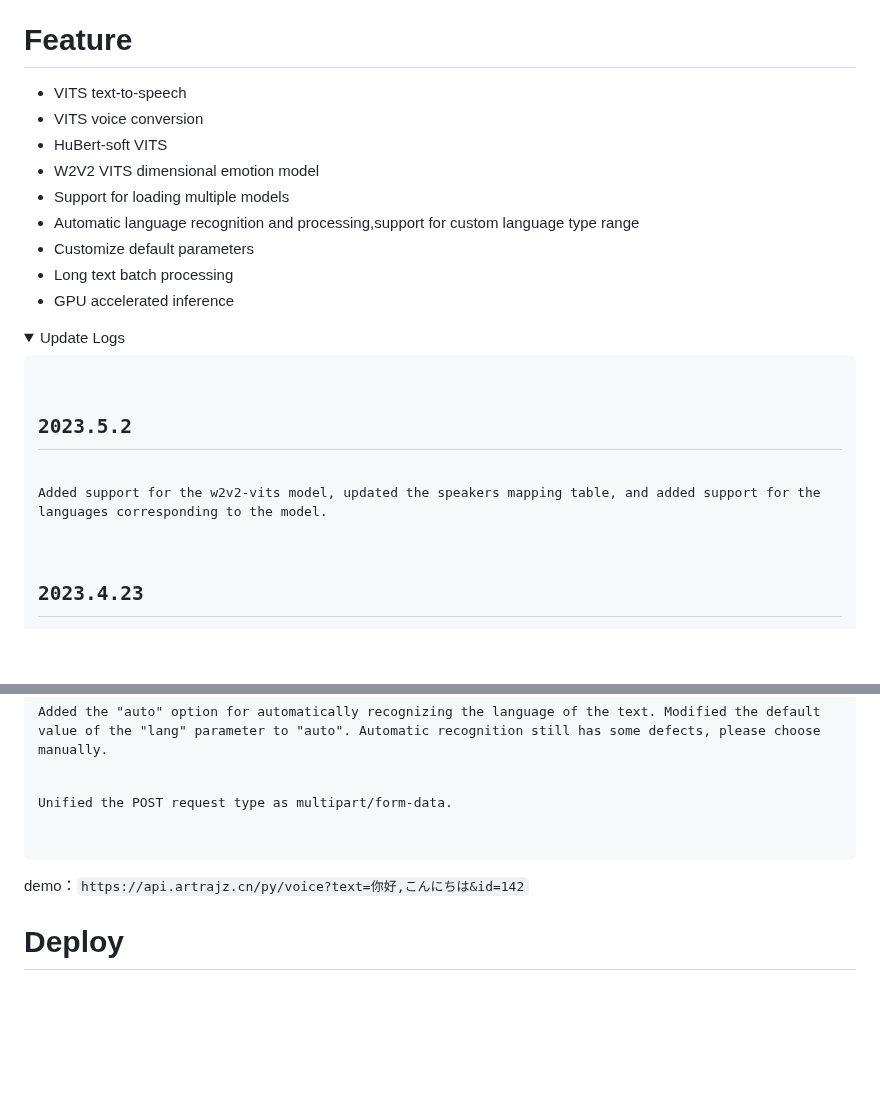
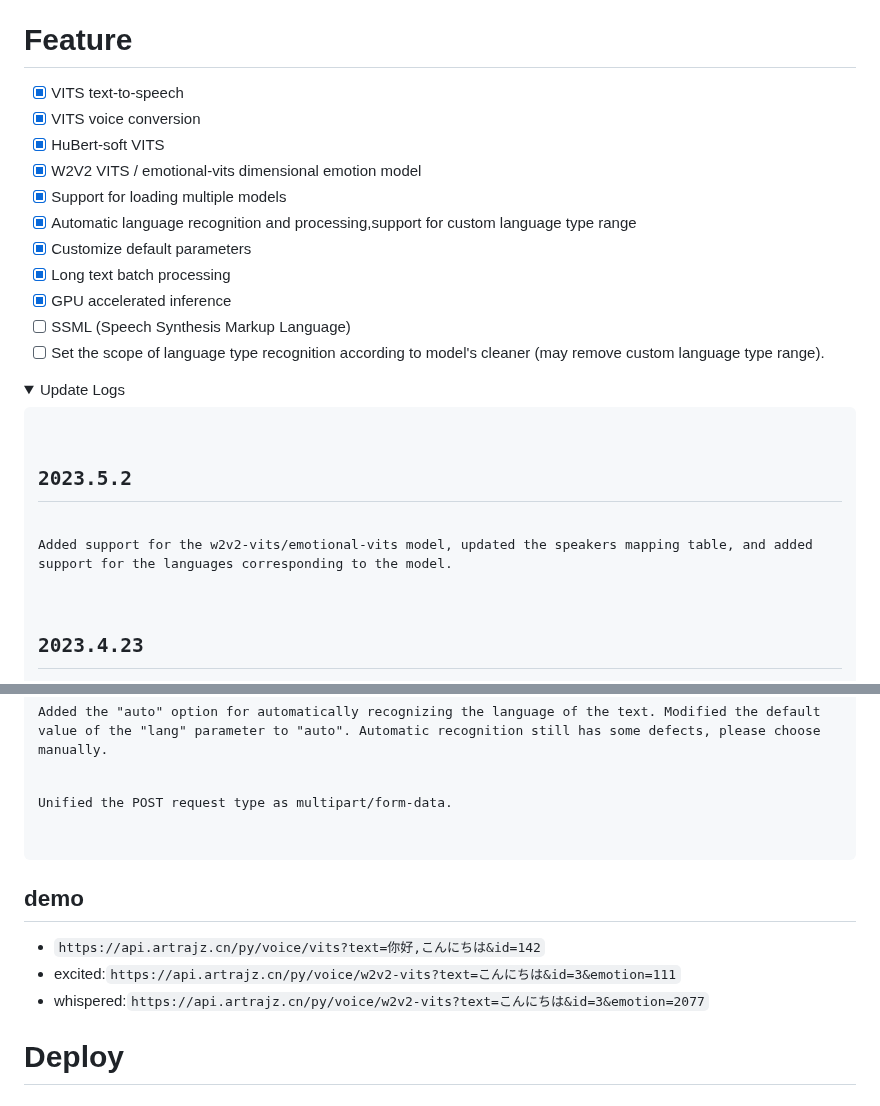
Before and after one commit to Artrajz/vits-simple-api, a Markdown page: README.md, 2 parts joined by grey strips. GitHub-like rendering; folded sections open; blank space fills up the shorter version.

```diff
--- a/README.md
+++ b/README.md
@@ -18,19 +18,21 @@
 
 # Feature
 
-- VITS text-to-speech
-- VITS voice conversion
-- HuBert-soft VITS
-- W2V2 VITS dimensional emotion model
-- Support for loading multiple models
-- Automatic language recognition and processing,support for custom language type range
-- Customize default parameters
-- Long text batch processing
-- GPU accelerated inference
+- [x] VITS text-to-speech
+- [x] VITS voice conversion
+- [x] HuBert-soft VITS
+- [x] W2V2 VITS / emotional-vits dimensional emotion model
+- [x] Support for loading multiple models
+- [x] Automatic language recognition and processing,support for custom language type range
+- [x] Customize default parameters
+- [x] Long text batch processing
+- [x] GPU accelerated inference
+- [ ] SSML (Speech Synthesis Markup Language)
+- [ ] Set the scope of language type recognition according to model's cleaner (may remove custom language type range).
 
 <details><summary>Update Logs</summary><pre><code>
 <h2>2023.5.2</h2>
-<p>Added support for the w2v2-vits model, updated the speakers mapping table, and added support for the languages corresponding to the model.</p>
+<p>Added support for the w2v2-vits/emotional-vits model, updated the speakers mapping table, and added support for the languages corresponding to the model.</p>
 <h2>2023.4.23</h2>
 <p>Add API Key authentication, disabled by default, needs to be enabled in config.py.</p>
 <h2>2023.4.17</h2>
@@ -45,10 +47,11 @@
 </code></pre></details>
 
 
+## demo
 
-
-
-demo：`https://api.artrajz.cn/py/voice?text=你好,こんにちは&id=142`
+- `https://api.artrajz.cn/py/voice/vits?text=你好,こんにちは&id=142`
+- excited:`https://api.artrajz.cn/py/voice/w2v2-vits?text=こんにちは&id=3&emotion=111`
+- whispered:`https://api.artrajz.cn/py/voice/w2v2-vits?text=こんにちは&id=3&emotion=2077`
 
 # Deploy
 
```
Also changed, not shown: README_zh.md (+16 -12 lines).
